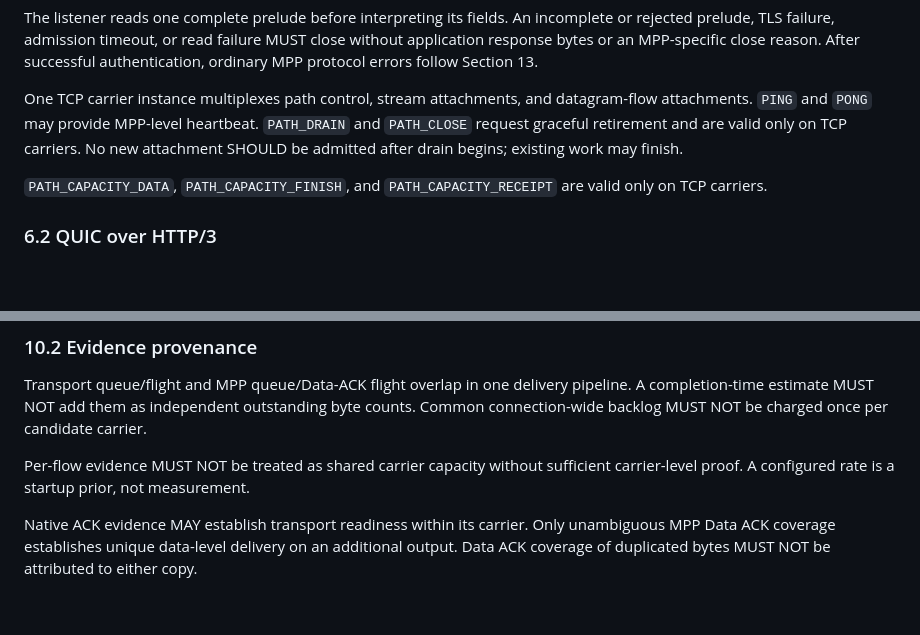
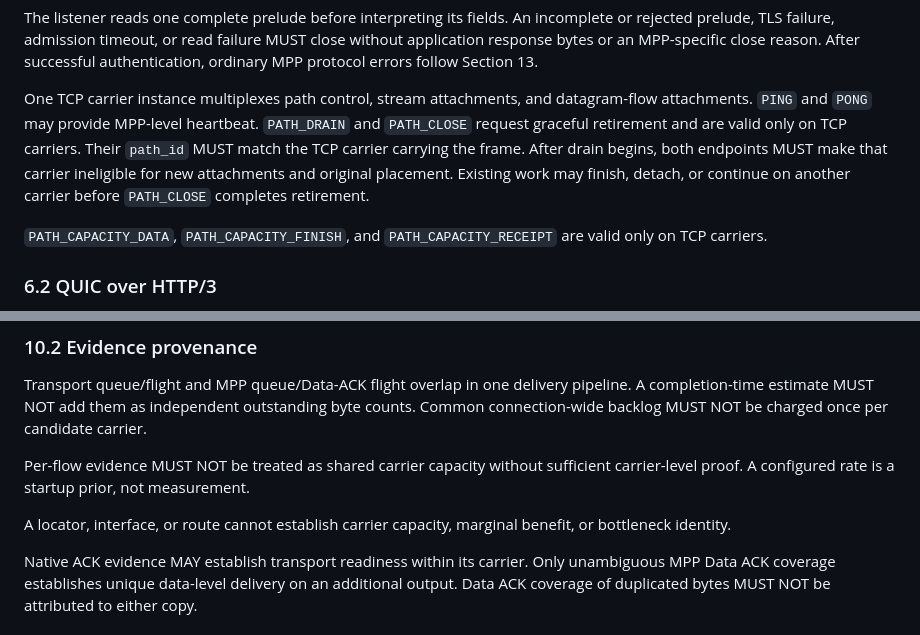
Before and after one commit to mnihyc/mptunnel, a Markdown page: RFC.md, 2 parts joined by grey strips. Rendered like a GitHub page; blank space fills up the shorter version.

```diff
--- a/RFC.md
+++ b/RFC.md
@@ -391,8 +391,10 @@ Section 13.
 One TCP carrier instance multiplexes path control, stream attachments, and
 datagram-flow attachments. `PING` and `PONG` may provide MPP-level heartbeat.
 `PATH_DRAIN` and `PATH_CLOSE` request graceful retirement and are valid only on
-TCP carriers. No new attachment SHOULD be admitted after drain begins;
-existing work may finish.
+TCP carriers. Their `path_id` MUST match the TCP carrier carrying the frame.
+After drain begins, both endpoints MUST make that carrier ineligible for new
+attachments and original placement. Existing work may finish, detach, or
+continue on another carrier before `PATH_CLOSE` completes retirement.
 
 `PATH_CAPACITY_DATA`, `PATH_CAPACITY_FINISH`, and
 `PATH_CAPACITY_RECEIPT` are valid only on TCP carriers.
@@ -785,6 +829,9 @@ once per candidate carrier.
 Per-flow evidence MUST NOT be treated as shared carrier capacity without
 sufficient carrier-level proof. A configured rate is a startup prior, not
 measurement.
+
+A locator, interface, or route cannot establish carrier capacity, marginal
+benefit, or bottleneck identity.
 
 Native ACK evidence MAY establish transport readiness within its carrier.
 Only unambiguous MPP Data ACK coverage establishes unique data-level delivery
```
Also changed, not shown: other parts of RFC.md (+67 -1 lines).
